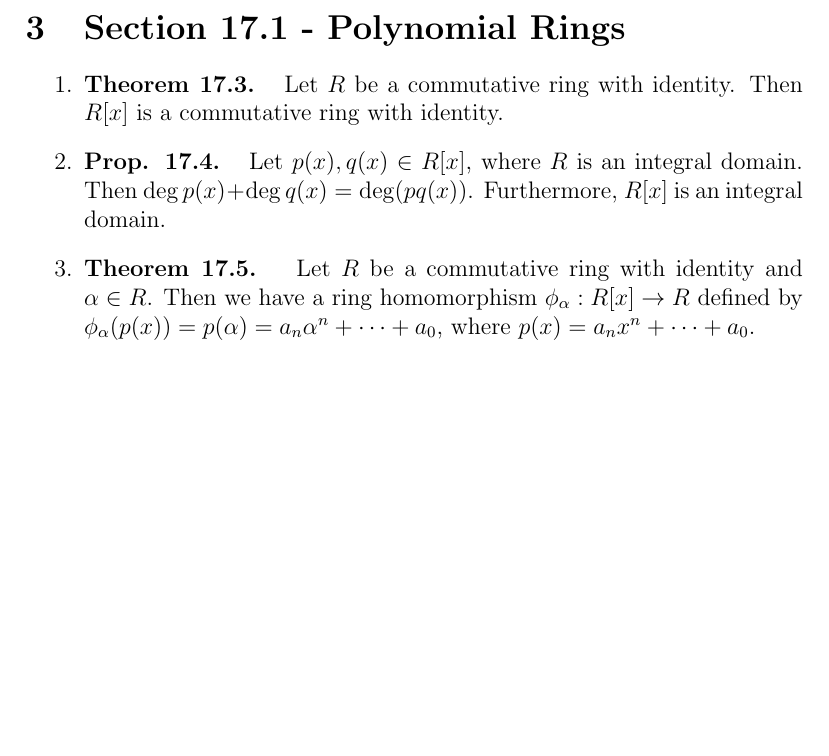
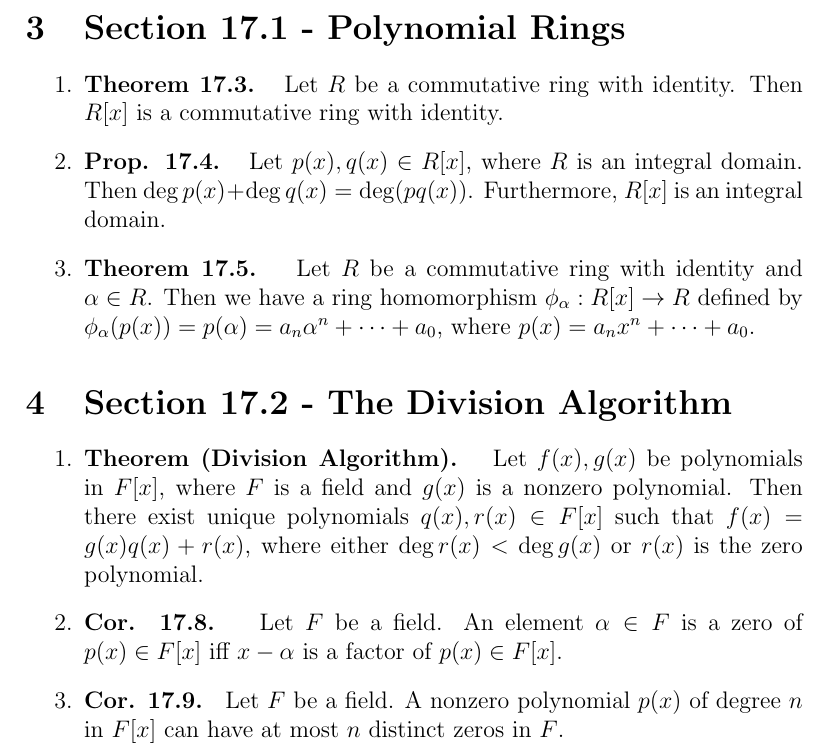
Before and after one commit to CaptMD-11/Algebra, a LaTeX document (AlgebraThms/AlgebraThms.tex): part of page 2 of 2, cut so that both start at the same text, the shorter picture padded with empty space. Compiled offline with pdfLaTeX.

Commit message:
added more stuff

```diff
--- a/AlgebraThms/AlgebraThms.tex
+++ b/AlgebraThms/AlgebraThms.tex
@@ -68,6 +68,14 @@
     \end{enumerate}
 \end{section}
 
+\begin{section}{Section 17.2 - The Division Algorithm}
+    \begin{enumerate}
+        \item \textbf{Theorem (Division Algorithm). } Let $f(x),g(x)$ be polynomials in $F[x]$, where $F$ is a field and $g(x)$ is a nonzero polynomial. Then there exist unique polynomials $q(x),r(x) \in F[x]$ such that $f(x) = g(x)q(x)+r(x)$, where either $\deg r(x) < \deg g(x)$ or $r(x)$ is the zero polynomial.
+        \item \textbf{Cor. 17.8. } Let $F$ be a field. An element $\alpha \in F$ is a zero of $p(x) \in F[x]$ iff $x-\alpha$ is a factor of $p(x) \in F[x]$.
+        \item \textbf{Cor. 17.9. } Let $F$ be a field. A nonzero polynomial $p(x)$ of degree $n$ in $F[x]$ can have at most $n$ distinct zeros in $F$.
+    \end{enumerate}
+\end{section}
+
 
 
 \end{document}
```
Also changed, not shown: AlgebraDefs/AlgebraDefs.tex (+6 -0 lines), AlgebraDefs/AlgebraDefs.pdf, AlgebraThms/AlgebraThms.pdf, 10 other files.
